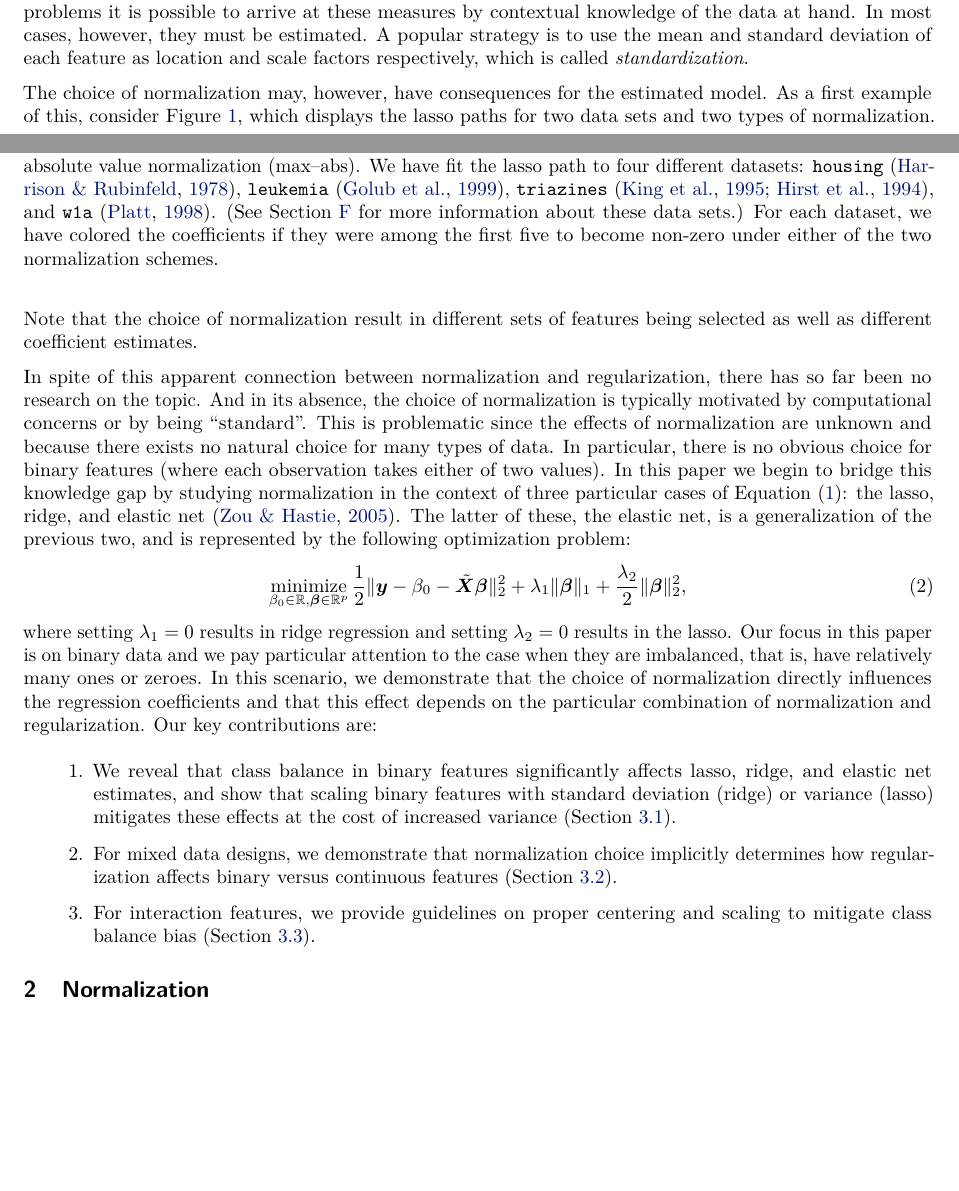
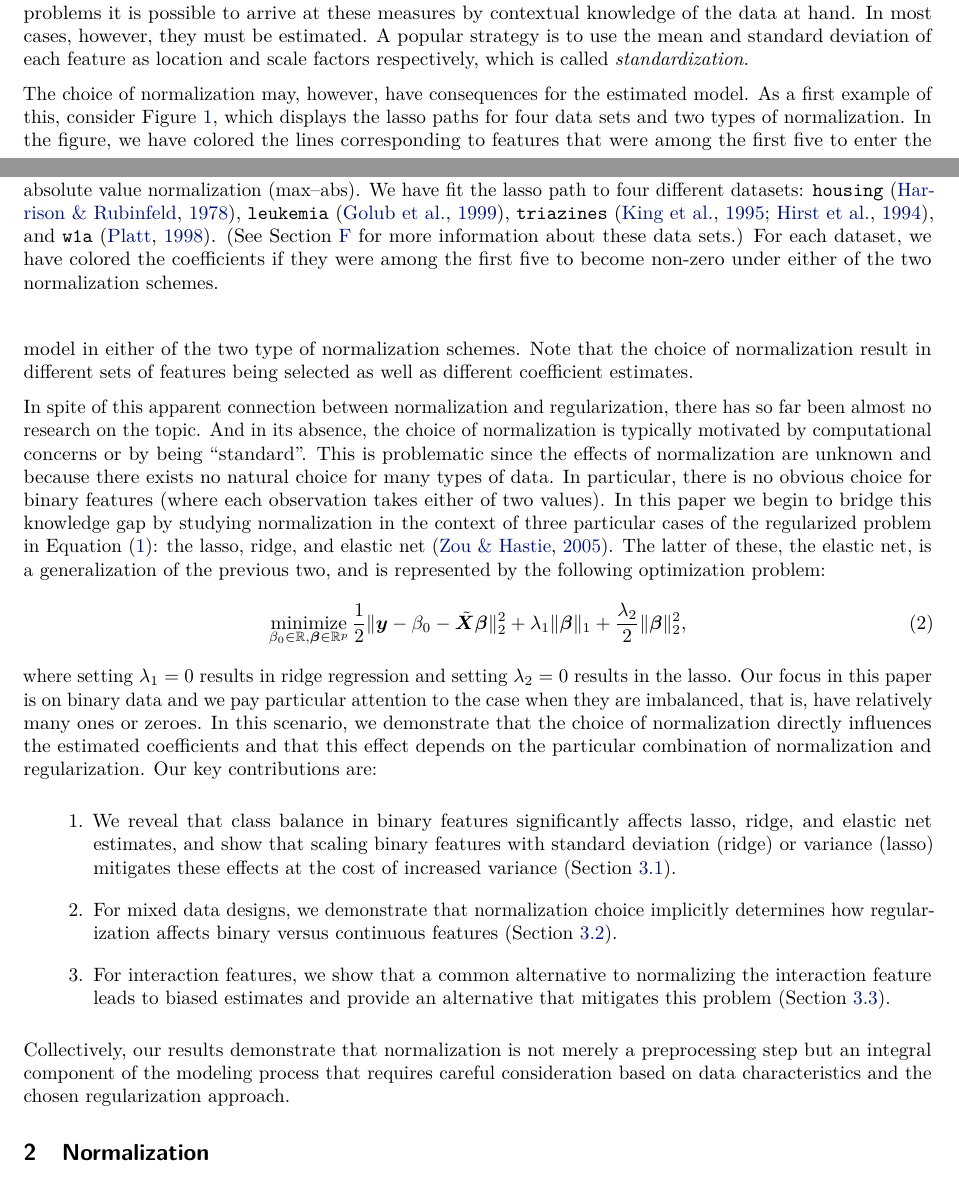
Before and after one commit to jolars/normreg, a LaTeX paper (paper/main.tex, which reads paper/tex/introduction.tex): two parts of pages 1 and 2 of 34, joined at a grey line, cut so that both start at the same text, the shorter picture padded with empty space. Compiled offline with pdfLaTeX.

Commit message:
feat: improve flow and expand introduction

```diff
--- a/paper/tex/introduction.tex
+++ b/paper/tex/introduction.tex
@@ -29,9 +29,10 @@ deviation of each feature as location and scale factors respectively, which is c
 
 The choice of normalization may, however, have consequences for the estimated model. As a
 first example of this, consider \Cref{fig:realdata-paths}, which displays the lasso paths
-for two data sets and two types of normalization. Note that the choice of normalization
-result in different sets of features being selected as well as different coefficient
-estimates.
+for four data sets and two types of normalization. In the figure, we have colored the lines
+corresponding to features that were among the first five to enter the model in either of
+the two type of normalization schemes. Note that the choice of normalization result in
+different sets of features being selected as well as different coefficient estimates.
 
 \begin{figure}[bpt]
   \centering
@@ -49,15 +50,15 @@ estimates.
 \end{figure}
 
 In spite of this apparent connection between normalization and regularization, there has so
-far been no research on the topic. And in its absence, the choice of normalization is
-typically motivated by computational concerns or by being ``standard''. This is problematic
-since the effects of normalization are unknown and because there exists no natural choice
-for many types of data. In particular, there is no obvious choice for binary features
-(where each observation takes either of two values). In this paper we begin to bridge this
-knowledge gap by studying normalization in the context of three particular cases of
-\Cref{eq:general-objective}: the lasso, ridge, and elastic net~\citep{zou2005}. The latter
-of these, the elastic net, is a generalization of the previous two, and is represented by
-the following optimization problem:
+far been almost no research on the topic. And in its absence, the choice of normalization
+is typically motivated by computational concerns or by being ``standard''. This is
+problematic since the effects of normalization are unknown and because there exists no
+natural choice for many types of data. In particular, there is no obvious choice for binary
+features (where each observation takes either of two values). In this paper we begin to
+bridge this knowledge gap by studying normalization in the context of three particular
+cases of the regularized problem in \Cref{eq:general-objective}: the lasso, ridge, and
+elastic net~\citep{zou2005}. The latter of these, the elastic net, is a generalization of
+the previous two, and is represented by the following optimization problem:
 %
 \begin{equation}
   \label{eq:elastic-net}
@@ -68,7 +69,7 @@ where setting \(\lambda_1 = 0\) results in ridge regression and setting \(\lambd
 results in the lasso. Our focus in this paper is on binary data and we pay particular
 attention to the case when they are imbalanced, that is, have relatively many ones or
 zeroes. In this scenario, we demonstrate that the choice of normalization directly
-influences the regression coefficients and that this effect depends on the particular
+influences the estimated coefficients and that this effect depends on the particular
 combination of normalization and regularization. Our key contributions are:
 \begin{enumerate}
   \item We reveal that class balance in binary features significantly affects lasso, ridge, and
@@ -77,6 +78,11 @@ combination of normalization and regularization. Our key contributions are:
         variance~(\Cref{sec:theory-binary-features}).
   \item For mixed data designs, we demonstrate that normalization choice implicitly determines how
         regularization affects binary versus continuous features~(\Cref{sec:mixed-data}).
-  \item For interaction features, we provide guidelines on proper centering and scaling to mitigate
-        class balance bias~(\Cref{sec:interactions}).
+  \item For interaction features, we show that a common alternative to normalizing the interaction
+        feature leads to biased estimates and provide an alternative that mitigates this
+        problem~(\Cref{sec:interactions}).
 \end{enumerate}
+Collectively, our results demonstrate that normalization is not merely a
+preprocessing step but an integral component of the modeling process that
+requires careful consideration based on data characteristics and the chosen
+regularization approach.
```
